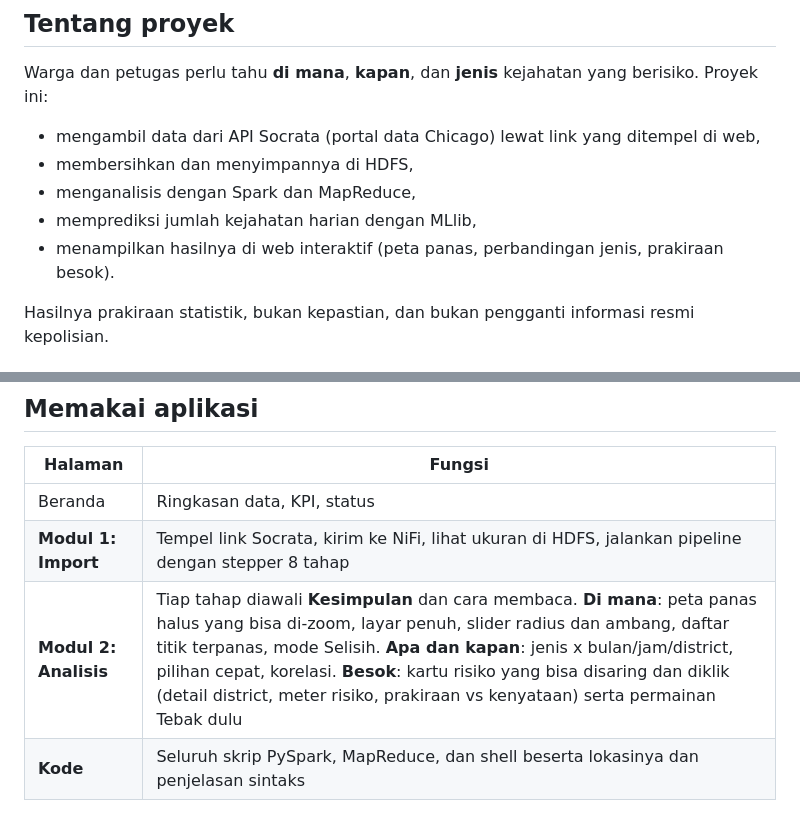
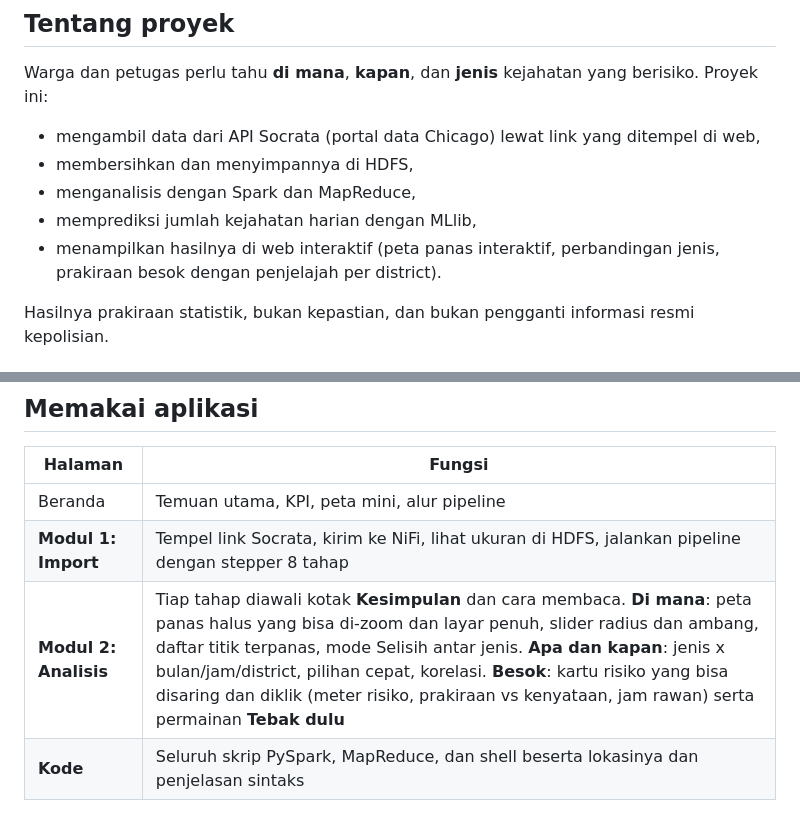
Before and after one commit to hasanhuzaifi/Tugas-Akhir-Big-data-analitik, a Markdown page: README.md, 2 parts joined by grey strips. Drawn GitHub-style.

Commit message:
[tugas-akhir] README: deskripsi UI terbaru

```diff
--- a/README.md
+++ b/README.md
@@ -27,7 +27,7 @@ Warga dan petugas perlu tahu **di mana**, **kapan**, dan **jenis** kejahatan yan
 - membersihkan dan menyimpannya di HDFS,
 - menganalisis dengan Spark dan MapReduce,
 - memprediksi jumlah kejahatan harian dengan MLlib,
-- menampilkan hasilnya di web interaktif (peta panas, perbandingan jenis, prakiraan besok).
+- menampilkan hasilnya di web interaktif (peta panas interaktif, perbandingan jenis, prakiraan besok dengan penjelajah per district).
 
 Hasilnya prakiraan statistik, bukan kepastian, dan bukan pengganti informasi resmi kepolisian.
 
@@ -132,9 +132,9 @@ https://data.cityofchicago.org/resource/ijzp-q8t2.csv?$where=date between '2026-
 ## Memakai aplikasi
 | Halaman | Fungsi |
 |---|---|
-| Beranda | Ringkasan data, KPI, status |
+| Beranda | Temuan utama, KPI, peta mini, alur pipeline |
 | **Modul 1: Import** | Tempel link Socrata, kirim ke NiFi, lihat ukuran di HDFS, jalankan pipeline dengan stepper 8 tahap |
-| **Modul 2: Analisis** | Tiap tahap diawali **Kesimpulan** dan cara membaca. **Di mana**: peta panas halus yang bisa di-zoom, layar penuh, slider radius dan ambang, daftar titik terpanas, mode Selisih. **Apa dan kapan**: jenis x bulan/jam/district, pilihan cepat, korelasi. **Besok**: kartu risiko yang bisa disaring dan diklik (detail district, meter risiko, prakiraan vs kenyataan) serta permainan Tebak dulu |
+| **Modul 2: Analisis** | Tiap tahap diawali kotak **Kesimpulan** dan cara membaca. **Di mana**: peta panas halus yang bisa di-zoom dan layar penuh, slider radius dan ambang, daftar titik terpanas, mode Selisih antar jenis. **Apa dan kapan**: jenis x bulan/jam/district, pilihan cepat, korelasi. **Besok**: kartu risiko yang bisa disaring dan diklik (meter risiko, prakiraan vs kenyataan, jam rawan) serta permainan **Tebak dulu** |
 | **Kode** | Seluruh skrip PySpark, MapReduce, dan shell beserta lokasinya dan penjelasan sintaks |
 
 ## Hasil utama
```
